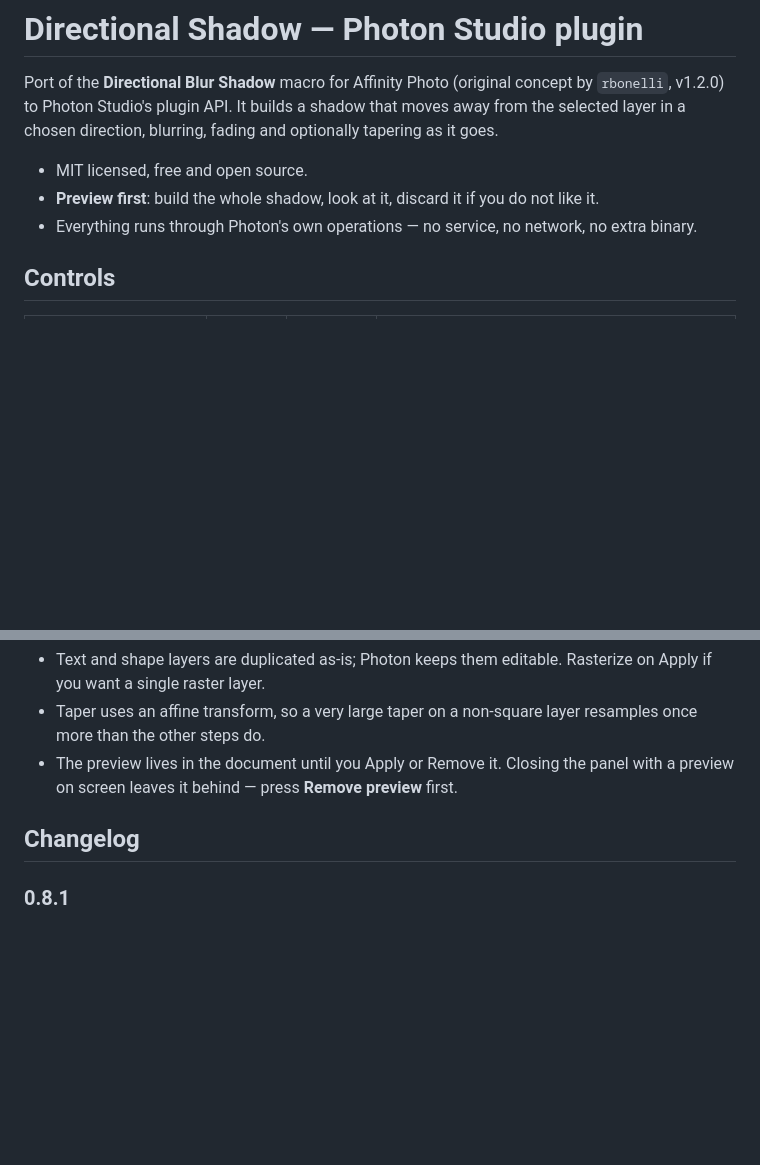
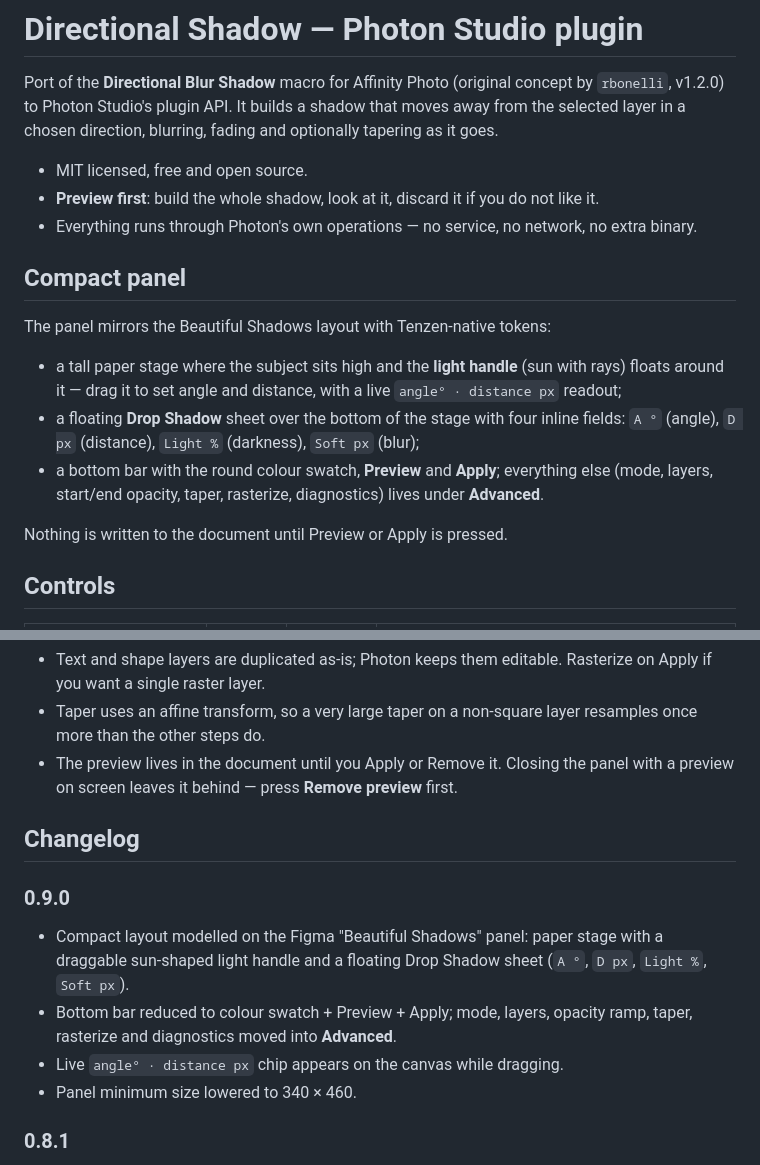
Before and after one commit to dezuhan/Directional-Blur-Shadow-Photon-Studio-Plugin, a Markdown page: README.md, 2 parts joined by grey strips. Rendered like a GitHub page; blank space fills up the shorter version.

Commit message:
feat: compact Beautiful Shadows layout with draggable sun handle

```diff
--- a/README.md
+++ b/README.md
@@ -7,6 +7,19 @@ selected layer in a chosen direction, blurring, fading and optionally tapering a
 - MIT licensed, free and open source.
 - **Preview first**: build the whole shadow, look at it, discard it if you do not like it.
 - Everything runs through Photon's own operations — no service, no network, no extra binary.
+
+## Compact panel
+
+The panel mirrors the Beautiful Shadows layout with Tenzen-native tokens:
+
+- a tall paper stage where the subject sits high and the **light handle** (sun with rays) floats
+  around it — drag it to set angle and distance, with a live `angle° · distance px` readout;
+- a floating **Drop Shadow** sheet over the bottom of the stage with four inline fields:
+  `A °` (angle), `D px` (distance), `Light %` (darkness), `Soft px` (blur);
+- a bottom bar with the round colour swatch, **Preview** and **Apply**; everything else
+  (mode, layers, start/end opacity, taper, rasterize, diagnostics) lives under **Advanced**.
+
+Nothing is written to the document until Preview or Apply is pressed.
 
 ## Controls
 
@@ -118,6 +131,15 @@ from that. The shadow therefore lands directly behind the subject in either conv
 
 ## Changelog
 
+### 0.9.0
+
+- Compact layout modelled on the Figma "Beautiful Shadows" panel: paper stage with a draggable
+  sun-shaped light handle and a floating Drop Shadow sheet (`A °`, `D px`, `Light %`, `Soft px`).
+- Bottom bar reduced to colour swatch + Preview + Apply; mode, layers, opacity ramp, taper,
+  rasterize and diagnostics moved into **Advanced**.
+- Live `angle° · distance px` chip appears on the canvas while dragging.
+- Panel minimum size lowered to 340 × 460.
+
 ### 0.8.1
 
 - The panel now shows the real build time in its footer (`NNN ms · N item(s)`), so the numbers in
```
Also changed, not shown: docs/panel.png, 4 other files.
